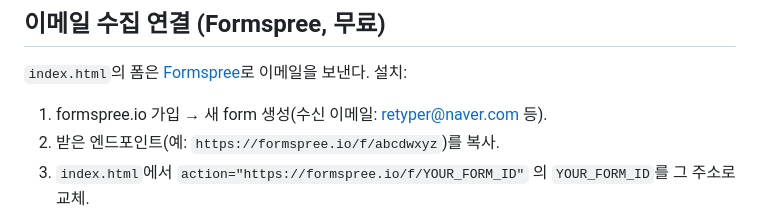
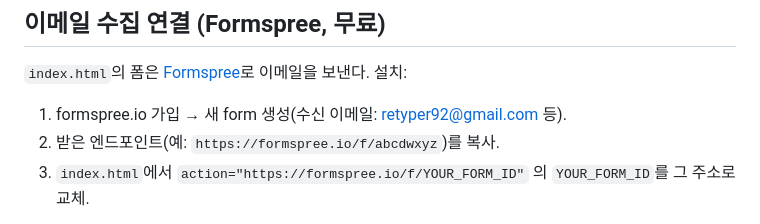
Before and after one commit to retyper/peera-landing, a Markdown page: README.md, the part around the change. Drawn GitHub-style.

Commit message:
Update email address for Formspree setup

```diff
--- a/README.md
+++ b/README.md
@@ -24,7 +24,7 @@
 
 `index.html`의 폼은 [Formspree](https://formspree.io)로 이메일을 보낸다. 설치:
 
-1. formspree.io 가입 → 새 form 생성(수신 이메일: retyper@naver.com 등).
+1. formspree.io 가입 → 새 form 생성(수신 이메일: retyper92@gmail.com 등).
 2. 받은 엔드포인트(예: `https://formspree.io/f/abcdwxyz`)를 복사.
 3. `index.html`에서 `action="https://formspree.io/f/YOUR_FORM_ID"` 의
    `YOUR_FORM_ID`를 그 주소로 교체.
```
